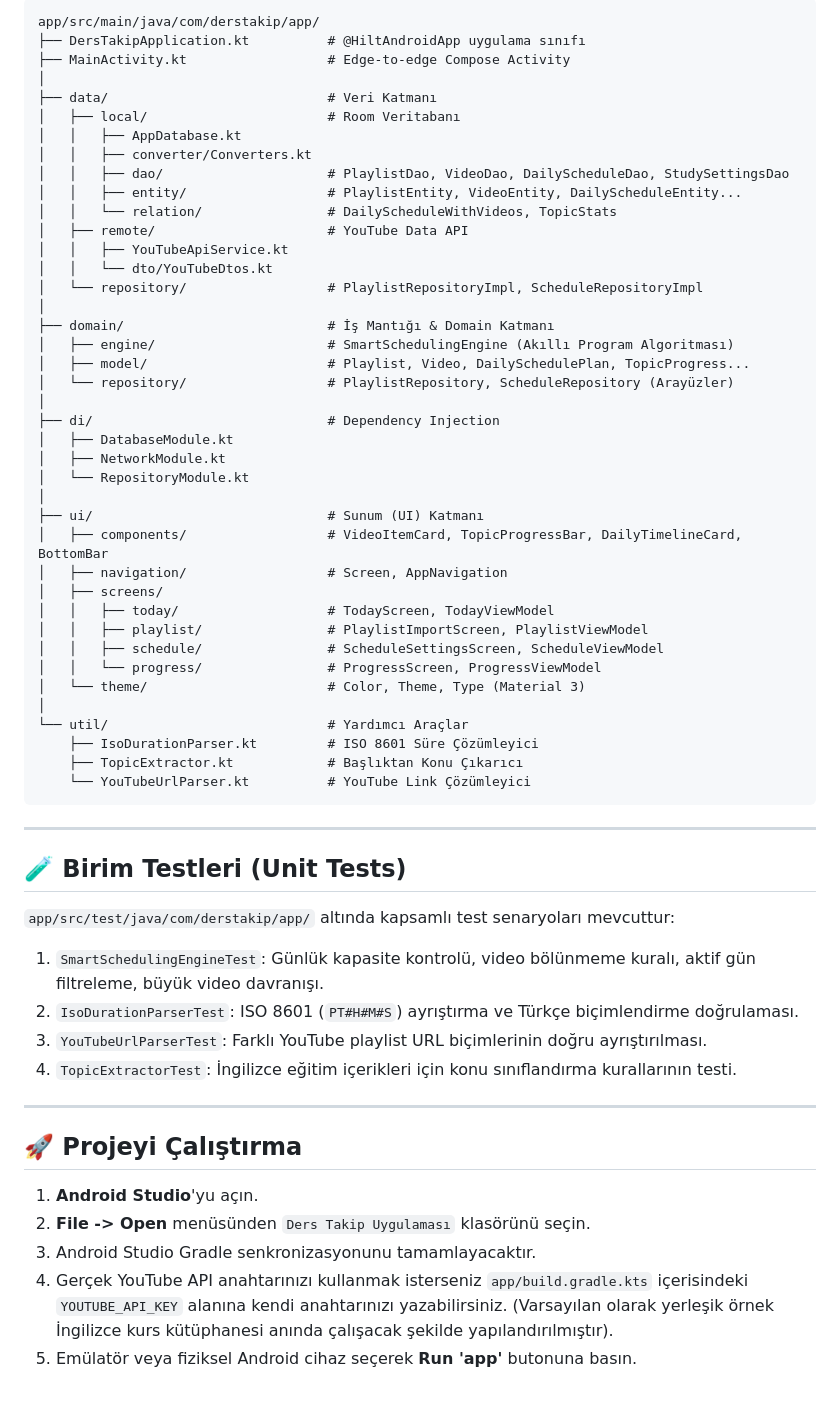
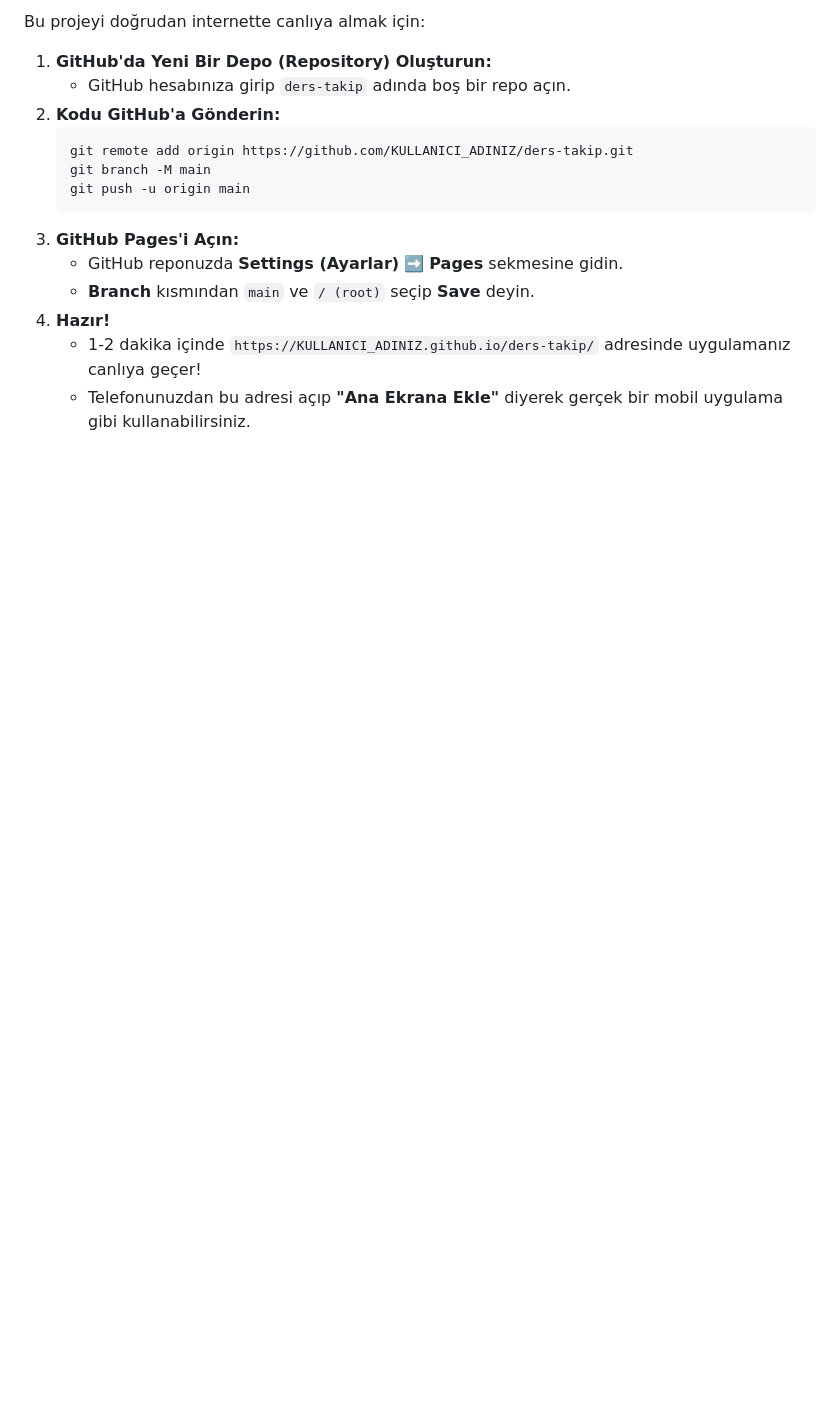
Before and after one commit to brkdtr/Ders-Takip, a Markdown page: README.md, the part around one of its changes. GitHub-like rendering; blank space fills up the shorter version.

````diff
--- a/README.md
+++ b/README.md
@@ -54,63 +42,17 @@ Uygulama, Google tarafından önerilen **Modern Android Architecture (Clean Arch
 
-```
-app/src/main/java/com/derstakip/app/
-├── DersTakipApplication.kt          # @HiltAndroidApp uygulama sınıfı
-├── MainActivity.kt                  # Edge-to-edge Compose Activity
-│
-├── data/                            # Veri Katmanı
-│   ├── local/                       # Room Veritabanı
-│   │   ├── AppDatabase.kt
-│   │   ├── converter/Converters.kt
-│   │   ├── dao/                     # PlaylistDao, VideoDao, DailyScheduleDao, StudySettingsDao
-│   │   ├── entity/                  # PlaylistEntity, VideoEntity, DailyScheduleEntity...
-│   │   └── relation/                # DailyScheduleWithVideos, TopicStats
-│   ├── remote/                      # YouTube Data API
-│   │   ├── YouTubeApiService.kt
-│   │   └── dto/YouTubeDtos.kt
-│   └── repository/                  # PlaylistRepositoryImpl, ScheduleRepositoryImpl
-│
-├── domain/                          # İş Mantığı & Domain Katmanı
-│   ├── engine/                      # SmartSchedulingEngine (Akıllı Program Algoritması)
-│   ├── model/                       # Playlist, Video, DailySchedulePlan, TopicProgress...
-│   └── repository/                  # PlaylistRepository, ScheduleRepository (Arayüzler)
-│
-├── di/                              # Dependency Injection
-│   ├── DatabaseModule.kt
-│   ├── NetworkModule.kt
-│   └── RepositoryModule.kt
-│
-├── ui/                              # Sunum (UI) Katmanı
-│   ├── components/                  # VideoItemCard, TopicProgressBar, DailyTimelineCard, BottomBar
-│   ├── navigation/                  # Screen, AppNavigation
-│   ├── screens/
-│   │   ├── today/                   # TodayScreen, TodayViewModel
-│   │   ├── playlist/                # PlaylistImportScreen, PlaylistViewModel
-│   │   ├── schedule/                # ScheduleSettingsScreen, ScheduleViewModel
-│   │   └── progress/                # ProgressScreen, ProgressViewModel
-│   └── theme/                       # Color, Theme, Type (Material 3)
-│
-└── util/                            # Yardımcı Araçlar
-    ├── IsoDurationParser.kt         # ISO 8601 Süre Çözümleyici
-    ├── TopicExtractor.kt            # Başlıktan Konu Çıkarıcı
-    └── YouTubeUrlParser.kt          # YouTube Link Çözümleyici
-```
+Bu projeyi doğrudan internette canlıya almak için:
 
----
-
-## 🧪 Birim Testleri (Unit Tests)
-
-`app/src/test/java/com/derstakip/app/` altında kapsamlı test senaryoları mevcuttur:
-1. `SmartSchedulingEngineTest`: Günlük kapasite kontrolü, video bölünmeme kuralı, aktif gün filtreleme, büyük video davranışı.
-2. `IsoDurationParserTest`: ISO 8601 (`PT#H#M#S`) ayrıştırma ve Türkçe biçimlendirme doğrulaması.
-3. `YouTubeUrlParserTest`: Farklı YouTube playlist URL biçimlerinin doğru ayrıştırılması.
-4. `TopicExtractorTest`: İngilizce eğitim içerikleri için konu sınıflandırma kurallarının testi.
-
----
-
-## 🚀 Projeyi Çalıştırma
-
-1. **Android Studio**'yu açın.
-2. **File -> Open** menüsünden `Ders Takip Uygulaması` klasörünü seçin.
-3. Android Studio Gradle senkronizasyonunu tamamlayacaktır.
-4. Gerçek YouTube API anahtarınızı kullanmak isterseniz `app/build.gradle.kts` içerisindeki `YOUTUBE_API_KEY` alanına kendi anahtarınızı yazabilirsiniz. (Varsayılan olarak yerleşik örnek İngilizce kurs kütüphanesi anında çalışacak şekilde yapılandırılmıştır).
-5. Emülatör veya fiziksel Android cihaz seçerek **Run 'app'** butonuna basın.
+1. **GitHub'da Yeni Bir Depo (Repository) Oluşturun:**
+   - GitHub hesabınıza girip `ders-takip` adında boş bir repo açın.
+2. **Kodu GitHub'a Gönderin:**
+   ```bash
+   git remote add origin https://github.com/KULLANICI_ADINIZ/ders-takip.git
+   git branch -M main
+   git push -u origin main
+   ```
+3. **GitHub Pages'i Açın:**
+   - GitHub reponuzda **Settings (Ayarlar)** ➡️ **Pages** sekmesine gidin.
+   - **Branch** kısmından `main` ve `/ (root)` seçip **Save** deyin.
+4. **Hazır!**
+   - 1-2 dakika içinde `https://KULLANICI_ADINIZ.github.io/ders-takip/` adresinde uygulamanız canlıya geçer!
+   - Telefonunuzdan bu adresi açıp **"Ana Ekrana Ekle"** diyerek gerçek bir mobil uygulama gibi kullanabilirsiniz.
````
Also changed, not shown: other parts of README.md (+28 -40 lines).
